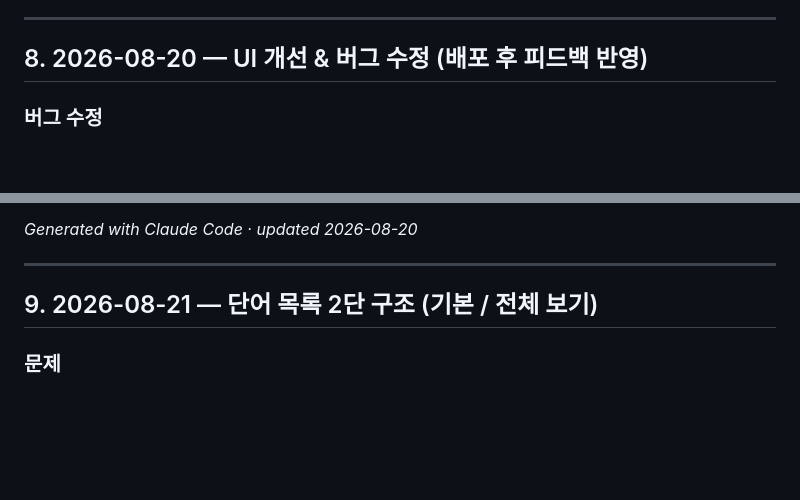
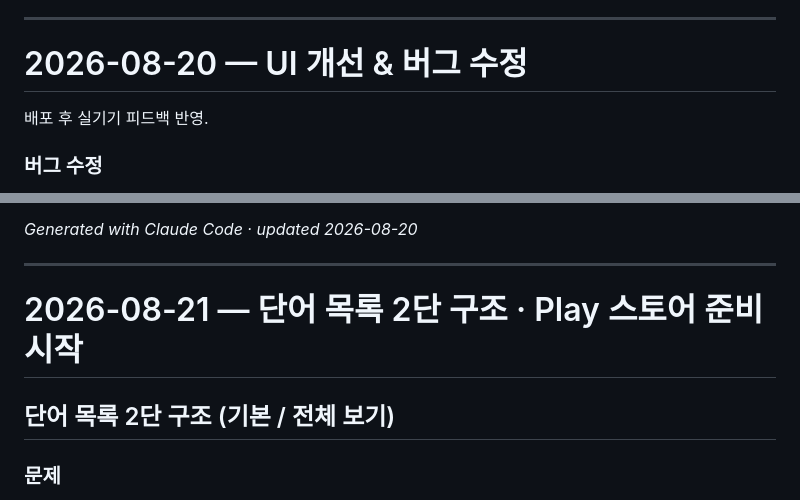
Before and after one commit to stardust88917/mmr-cards, a Markdown page: DEVLOG.md, 2 parts joined by grey strips. GitHub-like rendering; blank space fills up the shorter version.

```diff
--- a/DEVLOG.md
+++ b/DEVLOG.md
@@ -118,7 +127,9 @@ npm run local      # http://localhost:3000 (Vercel 불필요)
 
 ---
 
-## 8. 2026-08-20 — UI 개선 & 버그 수정 (배포 후 피드백 반영)
+# 2026-08-20 — UI 개선 & 버그 수정
+
+배포 후 실기기 피드백 반영.
 
 ### 버그 수정
 - **스피커 탭 시 카드 뒤집힘** — 뒤집기를 포인터 탭으로 바꾼 뒤 스피커의 click 차단만으론 부족 → 스피커에서 pointer 이벤트 전파 차단(소리만 재생). `e937c06`
@@ -144,7 +155,9 @@ npm run local      # http://localhost:3000 (Vercel 불필요)
 
 ---
 
-## 9. 2026-08-21 — 단어 목록 2단 구조 (기본 / 전체 보기)
+# 2026-08-21 — 단어 목록 2단 구조 · Play 스토어 준비 시작
+
+## 단어 목록 2단 구조 (기본 / 전체 보기)
 
 ### 문제
 관리 탭 '내 단어' 목록이 **무한 스크롤이 아니라 전체 렌더**였다. `db.words`를 통째로 `innerHTML`에 넣고 항목마다 수정·삭제 리스너를 개별 바인딩 → 단어 N개면 DOM ~10N, 리스너 2N. 상한이 없어 500개부터 체감 렉, 1,000개면 스크롤 10만 px(≈110화면).
```
Also changed, not shown: other parts of DEVLOG.md (+39 -14 lines).
